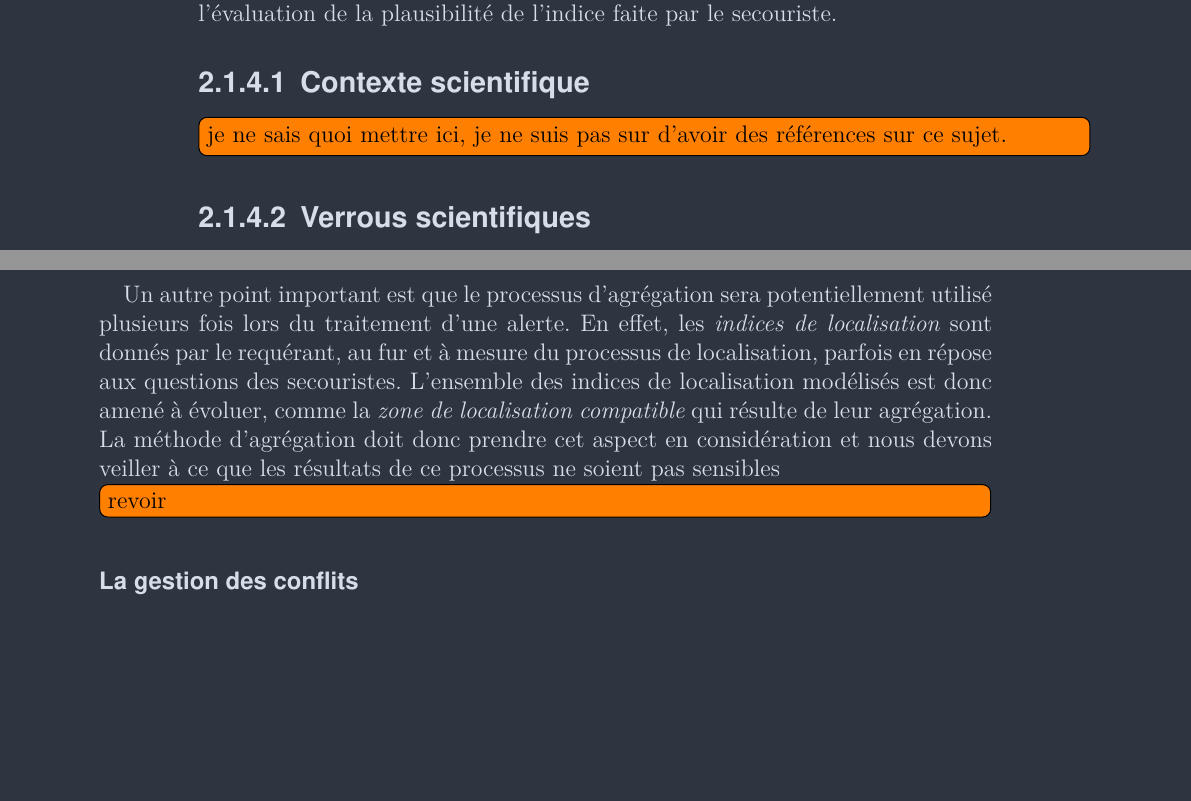
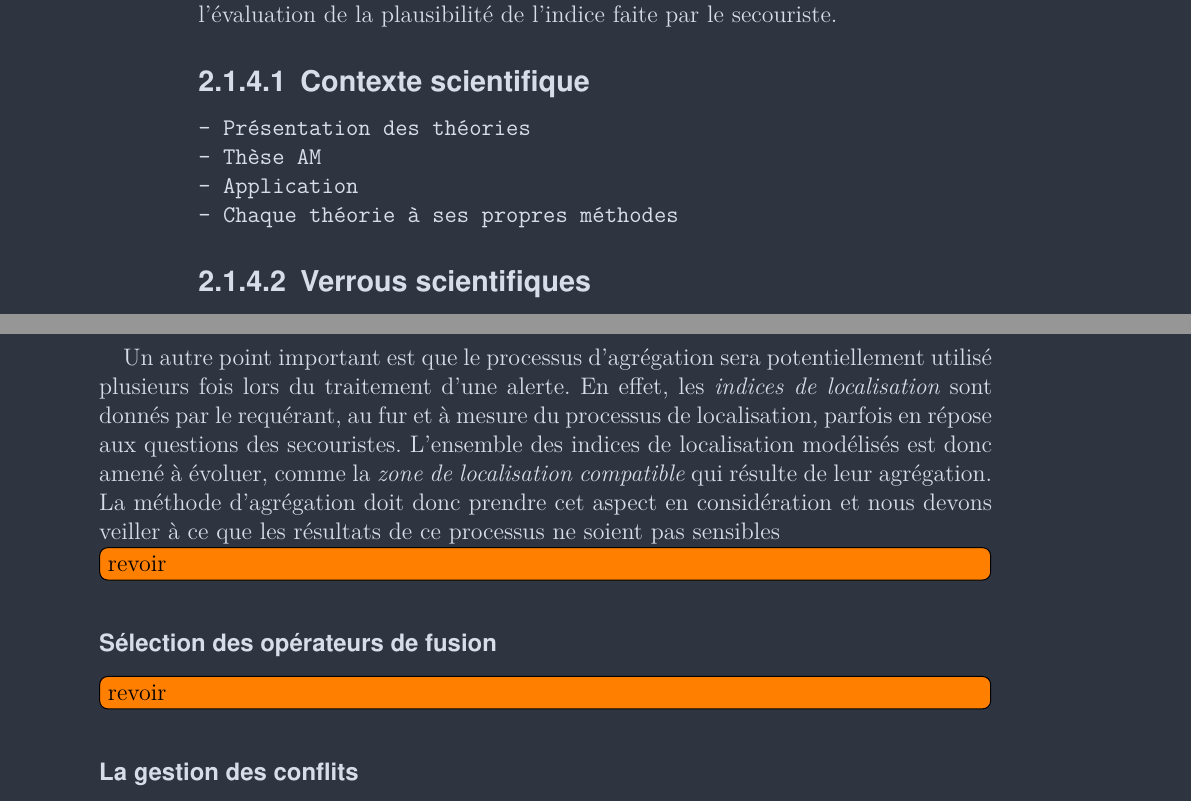
Before and after one commit to MBunel/Manuscrit, a LaTeX book (src/main.tex, which reads src/Corps/Partie1/Chapitre2/Section1/section.tex): two parts of pages 10 and 11 of 21 before the commit and two parts of pages 10 and 11 of 23 after it, joined at a grey line, cut so that both start at the same text, the shorter picture padded with empty space. Compiled offline with XeLaTeX.

Commit message:
Rédaction

```diff
--- a/src/Corps/Partie1/Chapitre2/Section1/section.tex
+++ b/src/Corps/Partie1/Chapitre2/Section1/section.tex
@@ -446,8 +446,12 @@ secouriste.
 
 \subsubsection{Contexte scientifique}
 
-\tdi{je ne sais quoi mettre ici, je ne suis pas sur d'avoir des
-  références sur ce sujet.}
+\begin{verbatim}
+- Présentation des théories
+- Thèse AM
+- Application
+- Chaque théorie à ses propres méthodes
+\end{verbatim}
 
 \subsubsection{Verrous scientifiques}
 
@@ -499,6 +503,10 @@ pas sensibles
 
 \tdi{revoir}
 
+\paragraph{Sélection des opérateurs de fusion}
+
+\tdi{revoir}
+
 \paragraph{La gestion des conflits}
 
 \tdi{C'est pertinent ? Il n'y a pas vraiment de solution dans ma
```
Also changed, not shown: src/Corps/Partie1/Chapitre2/Section1/section.tex (6 more changed lines).
